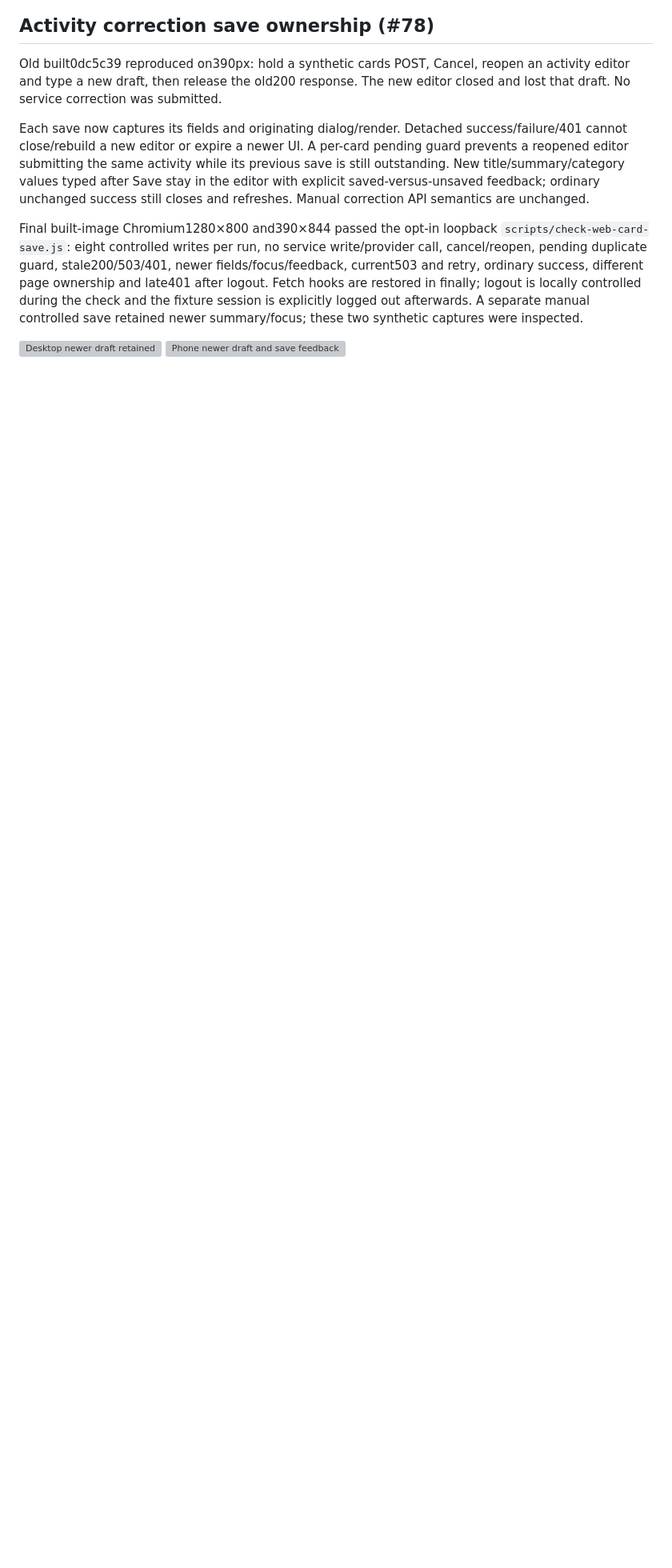
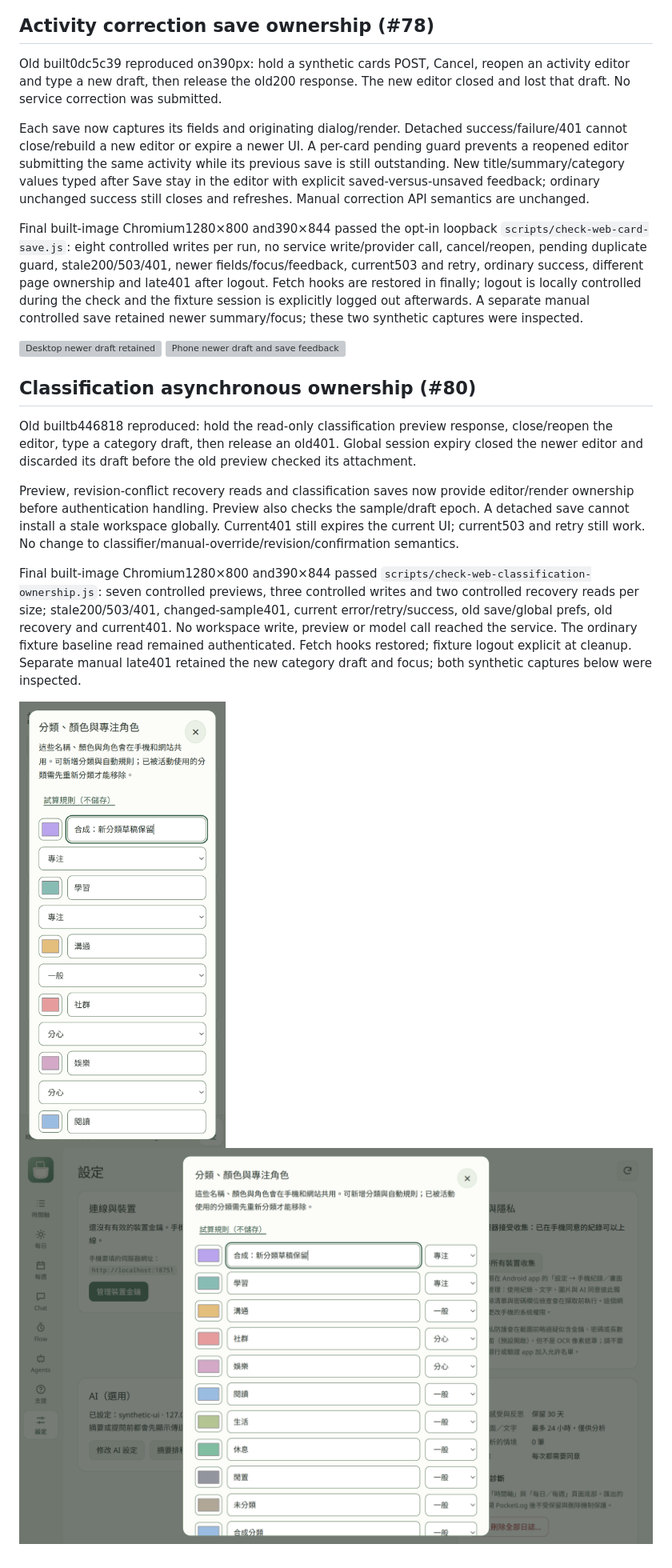
Before and after one commit to skyhong2002/PocketLog, a Markdown page: docs/ux/ACCEPTANCE.md, the part around the change. Shown at 80% size. Rendered like a GitHub page; pictures changed too: docs/ux/screenshots/web-classification-stale-desktop.png (added), docs/ux/screenshots/web-classification-stale-phone.png (added); blank space fills up the shorter version; grey boxes are pictures that could not be loaded.

Commit message:
fix(web): scope classification responses to their originating editor

```diff
--- a/docs/ux/ACCEPTANCE.md
+++ b/docs/ux/ACCEPTANCE.md
@@ -1914,3 +1914,29 @@ newer summary/focus; these two synthetic captures were inspected.
 
 ![Desktop newer draft retained](screenshots/web-card-save-newer-desktop.png)
 ![Phone newer draft and save feedback](screenshots/web-card-save-newer-phone.png)
+
+
+## Classification asynchronous ownership (#80)
+
+Old builtb446818 reproduced: hold the read-only classification preview response,
+close/reopen the editor, type a category draft, then release an old401. Global
+session expiry closed the newer editor and discarded its draft before the old
+preview checked its attachment.
+
+Preview, revision-conflict recovery reads and classification saves now provide
+editor/render ownership before authentication handling. Preview also checks the
+sample/draft epoch. A detached save cannot install a stale workspace globally.
+Current401 still expires the current UI; current503 and retry still work.
+No change to classifier/manual-override/revision/confirmation semantics.
+
+Final built-image Chromium1280×800 and390×844 passed
+`scripts/check-web-classification-ownership.js`: seven controlled previews, three
+controlled writes and two controlled recovery reads per size; stale200/503/401,
+changed-sample401, current error/retry/success, old save/global prefs, old recovery
+and current401. No workspace write, preview or model call reached the service.
+The ordinary fixture baseline read remained authenticated. Fetch hooks restored;
+fixture logout explicit at cleanup. Separate manual late401 retained the new
+category draft and focus; both synthetic captures below were inspected.
+
+![Phone classification draft survives old failure](screenshots/web-classification-stale-phone.png)
+![Desktop classification draft survives old failure](screenshots/web-classification-stale-desktop.png)
```
Also changed, not shown: 2 other files.
